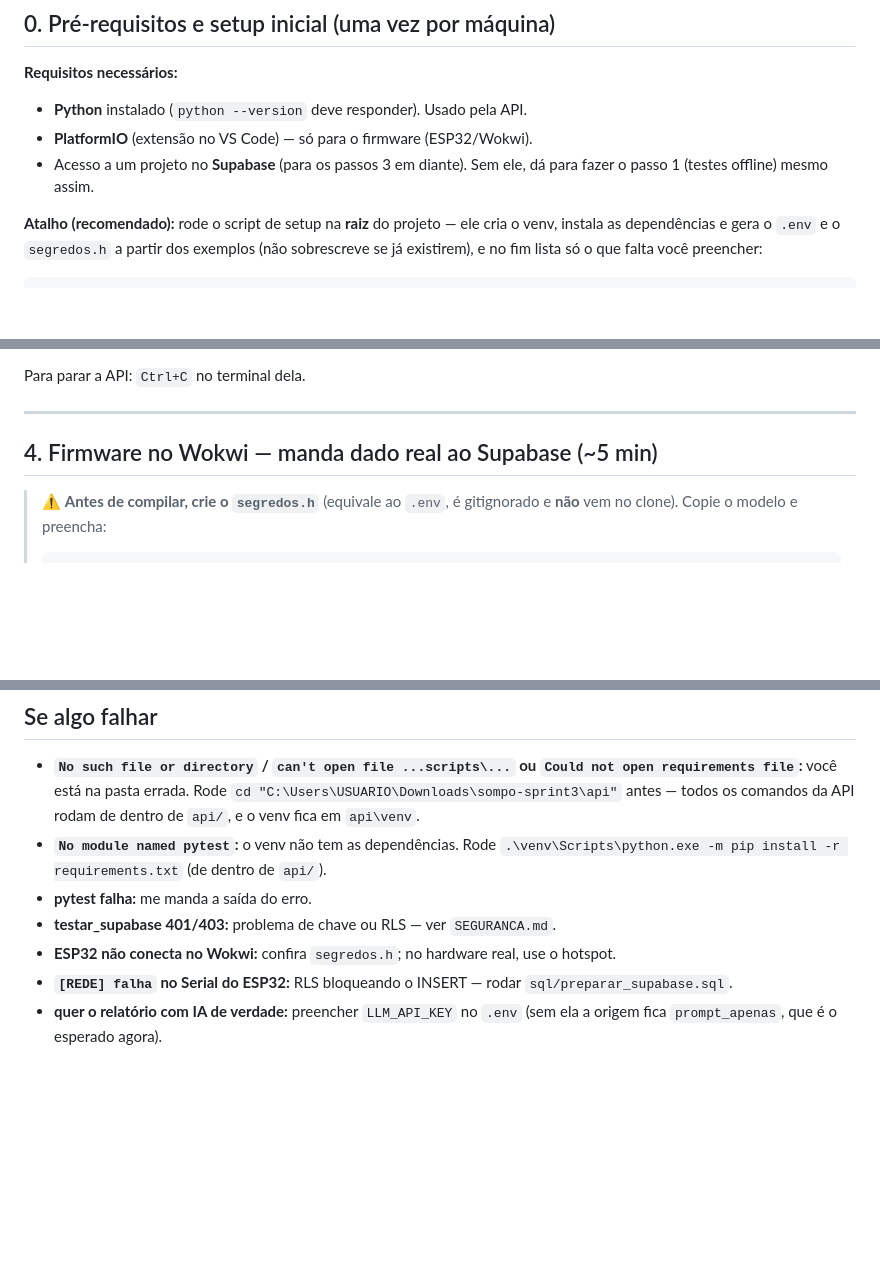
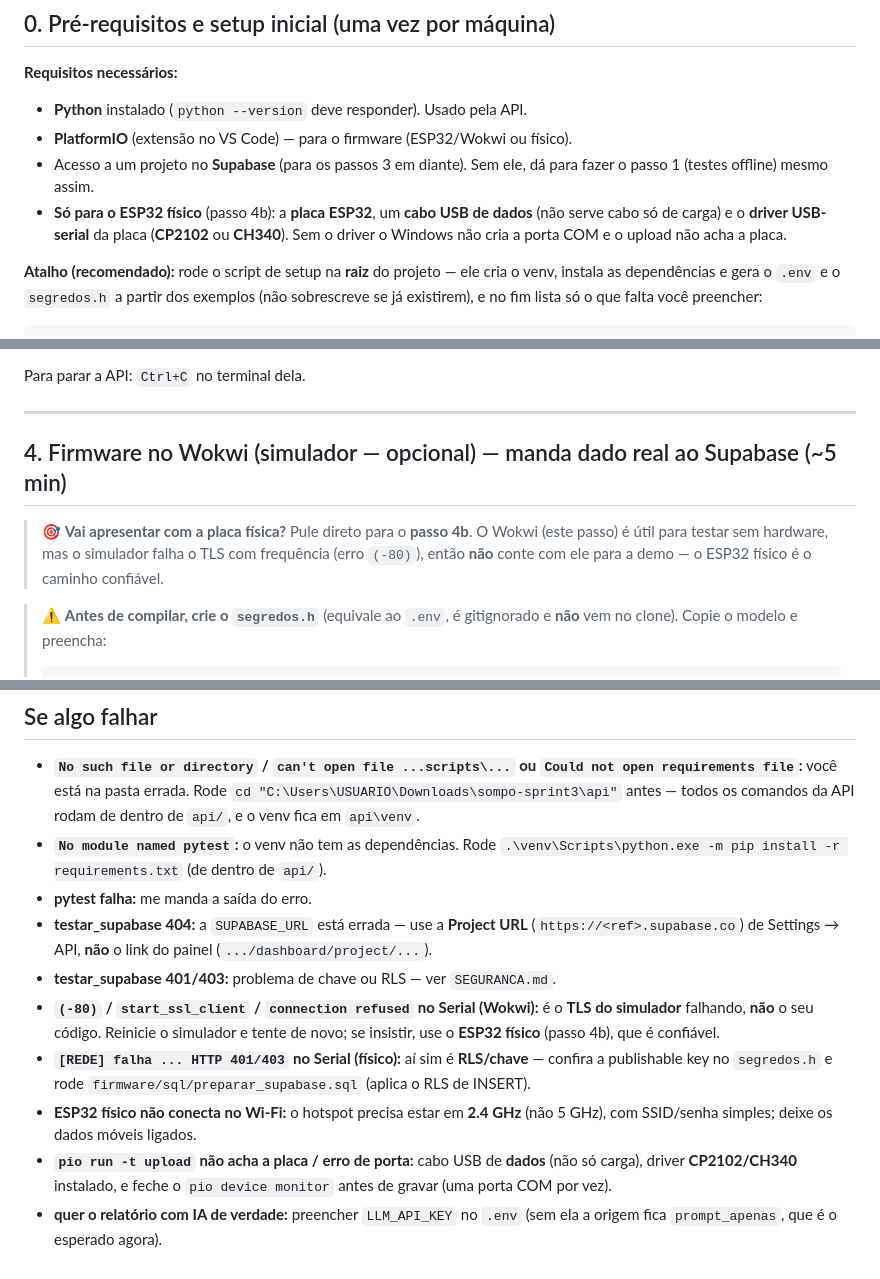
Before and after one commit to terrafelipe/sompo-sprint3, a Markdown page: api/COMO_TESTAR.md, 3 parts joined by grey strips. GitHub-like rendering; blank space fills up the shorter version.

```diff
--- a/api/COMO_TESTAR.md
+++ b/api/COMO_TESTAR.md
@@ -18,9 +22,12 @@ Caminhos:
 
 **Requisitos necessários:**
 - **Python** instalado (`python --version` deve responder). Usado pela API.
-- **PlatformIO** (extensão no VS Code) — só para o firmware (ESP32/Wokwi).
+- **PlatformIO** (extensão no VS Code) — para o firmware (ESP32/Wokwi ou físico).
 - Acesso a um projeto no **Supabase** (para os passos 3 em diante). Sem ele, dá para
   fazer o passo 1 (testes offline) mesmo assim.
+- **Só para o ESP32 físico** (passo 4b): a **placa ESP32**, um **cabo USB de dados**
+  (não serve cabo só de carga) e o **driver USB-serial** da placa (**CP2102** ou **CH340**).
+  Sem o driver o Windows não cria a porta COM e o upload não acha a placa.
 
 **Atalho (recomendado):** rode o script de setup na **raiz** do projeto — ele cria o venv, instala
 as dependências e gera o `.env` e o `segredos.h` a partir dos exemplos (não sobrescreve se já
@@ -117,7 +124,11 @@ Para parar a API: `Ctrl+C` no terminal dela.
 
 ---
 
-## 4. Firmware no Wokwi — manda dado real ao Supabase (~5 min)
+## 4. Firmware no Wokwi (simulador — opcional) — manda dado real ao Supabase (~5 min)
+
+> 🎯 **Vai apresentar com a placa física?** Pule direto para o **passo 4b**. O Wokwi (este passo) é
+> útil para testar sem hardware, mas o simulador falha o TLS com frequência (erro `(-80)`), então
+> **não** conte com ele para a demo — o ESP32 físico é o caminho confiável.
 
 > ⚠️ **Antes de compilar, crie o `segredos.h`** (equivale ao `.env`, é gitignorado e **não** vem
 > no clone). Copie o modelo e preencha:
@@ -279,8 +315,17 @@ curl.exe "http://localhost:5000/relatorio/risco?dias=7"
 - **`No module named pytest`:** o venv não tem as dependências. Rode
   `.\venv\Scripts\python.exe -m pip install -r requirements.txt` (de dentro de `api/`).
 - **pytest falha:** me manda a saída do erro.
+- **testar_supabase 404:** a `SUPABASE_URL` está errada — use a **Project URL** (`https://<ref>.supabase.co`)
+  de Settings → API, **não** o link do painel (`.../dashboard/project/...`).
 - **testar_supabase 401/403:** problema de chave ou RLS — ver `SEGURANCA.md`.
-- **ESP32 não conecta no Wokwi:** confira `segredos.h`; no hardware real, use o hotspot.
-- **`[REDE] falha` no Serial do ESP32:** RLS bloqueando o INSERT — rodar `sql/preparar_supabase.sql`.
+- **`(-80)` / `start_ssl_client` / `connection refused` no Serial (Wokwi):** é o **TLS do simulador**
+  falhando, **não** o seu código. Reinicie o simulador e tente de novo; se insistir, use o **ESP32
+  físico** (passo 4b), que é confiável.
+- **`[REDE] falha ... HTTP 401/403` no Serial (físico):** aí sim é **RLS/chave** — confira a
+  publishable key no `segredos.h` e rode `firmware/sql/preparar_supabase.sql` (aplica o RLS de INSERT).
+- **ESP32 físico não conecta no Wi-Fi:** o hotspot precisa estar em **2.4 GHz** (não 5 GHz), com SSID/senha
+  simples; deixe os dados móveis ligados.
+- **`pio run -t upload` não acha a placa / erro de porta:** cabo USB de **dados** (não só carga),
+  driver **CP2102/CH340** instalado, e feche o `pio device monitor` antes de gravar (uma porta COM por vez).
 - **quer o relatório com IA de verdade:** preencher `LLM_API_KEY` no `.env` (sem ela a origem fica
   `prompt_apenas`, que é o esperado agora).
```
Also changed, not shown: other parts of api/COMO_TESTAR.md (+39 -10 lines).
